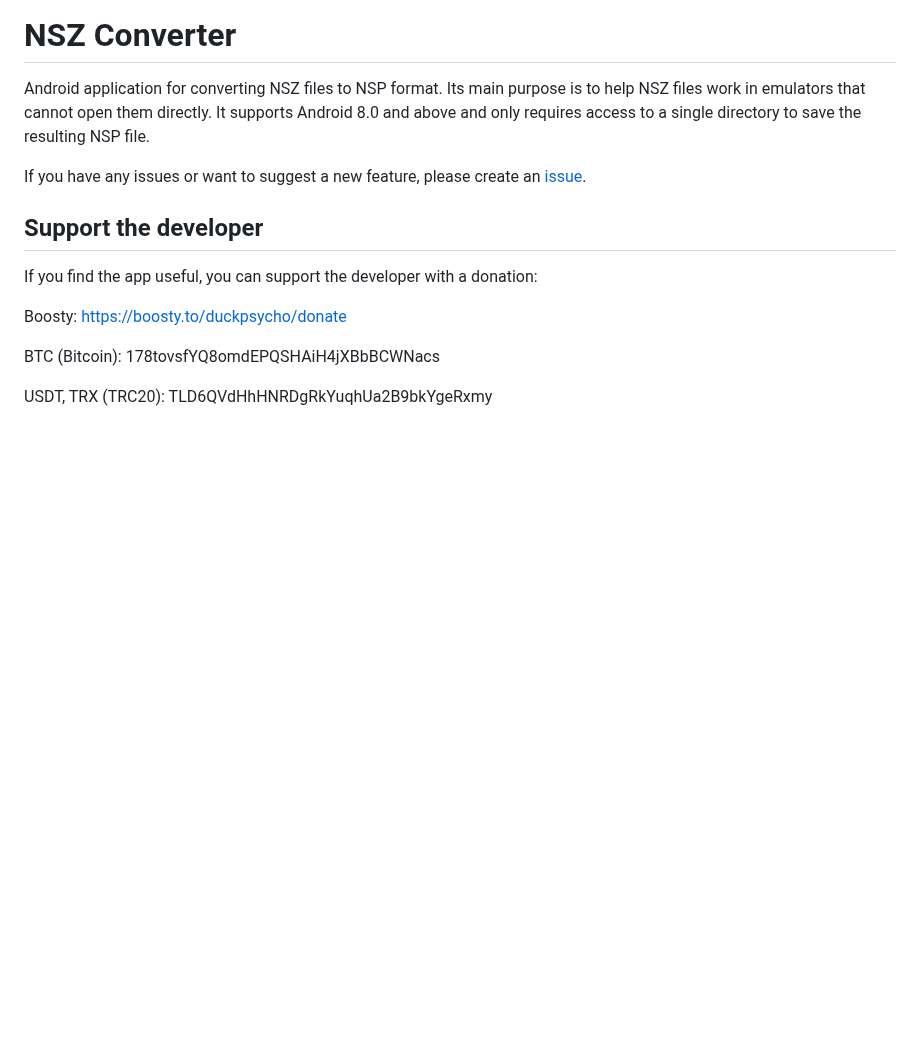
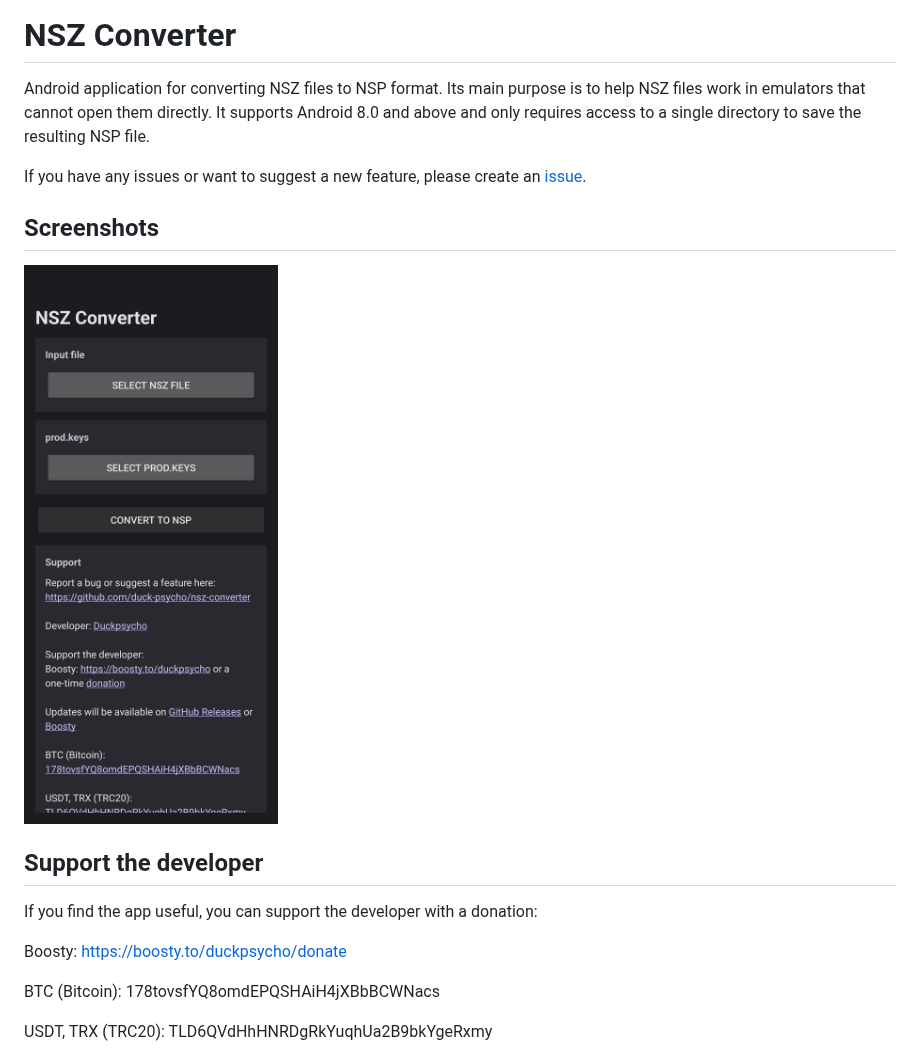
Before and after one commit to duck-psycho/nsz-converter, a Markdown page: README.md, the part around one of its changes. Drawn GitHub-style; pictures changed too: images/screenshot.jpg (added); blank space fills up the shorter version.

Commit message:
add a screenshots section

```diff
--- a/README.md
+++ b/README.md
@@ -8,6 +4,10 @@ Android application for converting NSZ files to NSP format. Its main purpose is
 It supports Android 8.0 and above and only requires access to a single directory to save the resulting NSP file.
 
 If you have any issues or want to suggest a new feature, please create an [issue](https://github.com/duck-psycho/nsz-converter/issues/new).
+
+## Screenshots
+
+<img width="400" src="./images/screenshot.jpg">
 
 ## Support the developer
 
```
Also changed, not shown: other parts of README.md (+0 -4 lines), images/logo.png (deleted).
